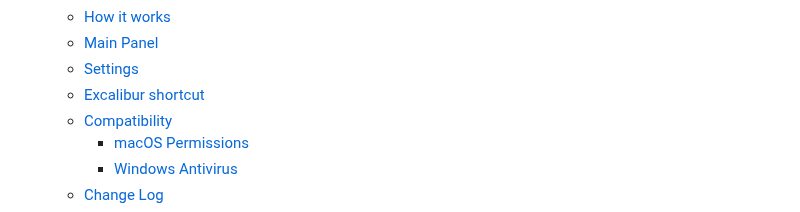
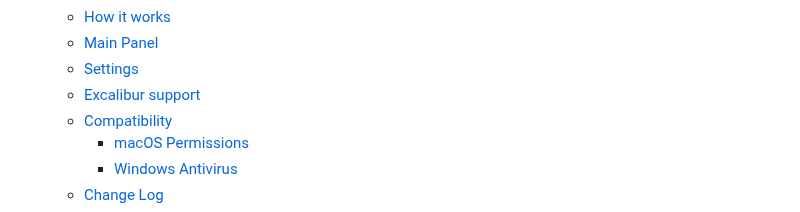
Before and after one commit to sir-editor/Manuscript, a Markdown page: SUMMARY.md, the part around the change. Drawn GitHub-style.

```diff
--- a/SUMMARY.md
+++ b/SUMMARY.md
@@ -56,7 +56,7 @@
   * [How it works](extensions/grave-robber/how-it-works.md)
   * [Main Panel](extensions/grave-robber/main-panel.md)
   * [Settings](extensions/grave-robber/settings.md)
-  * [Excalibur shortcut](extensions/grave-robber/excalibur-shortcut.md)
+  * [Excalibur support](extensions/grave-robber/excalibur-support.md)
   * [Compatibility](extensions/grave-robber/compatibility/README.md)
     * [macOS Permissions](extensions/grave-robber/compatibility/macos-permissions.md)
     * [Windows Antivirus](extensions/grave-robber/compatibility/windows-antivirus.md)
```
Also changed, not shown: extensions/grave-robber/change-log.md (+8 -0 lines), extensions/grave-robber/excalibur-shortcut.md (deleted, +0 -9 lines), extensions/grave-robber/excalibur-support.md (added, +11 -0 lines), extensions/grave-robber/settings.md (+7 -3 lines), .gitbook/assets/Grave_Robber_Settings.gif (added).
